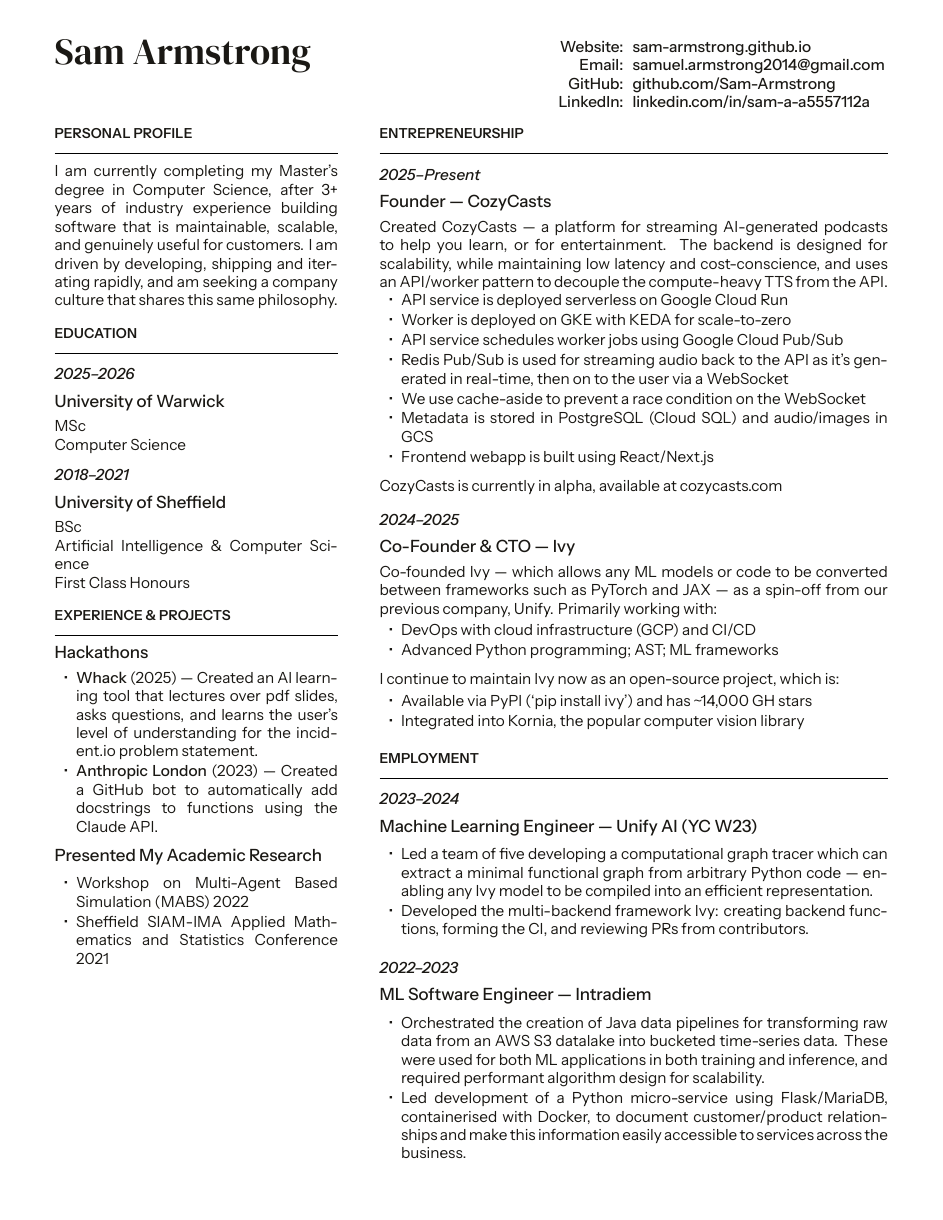
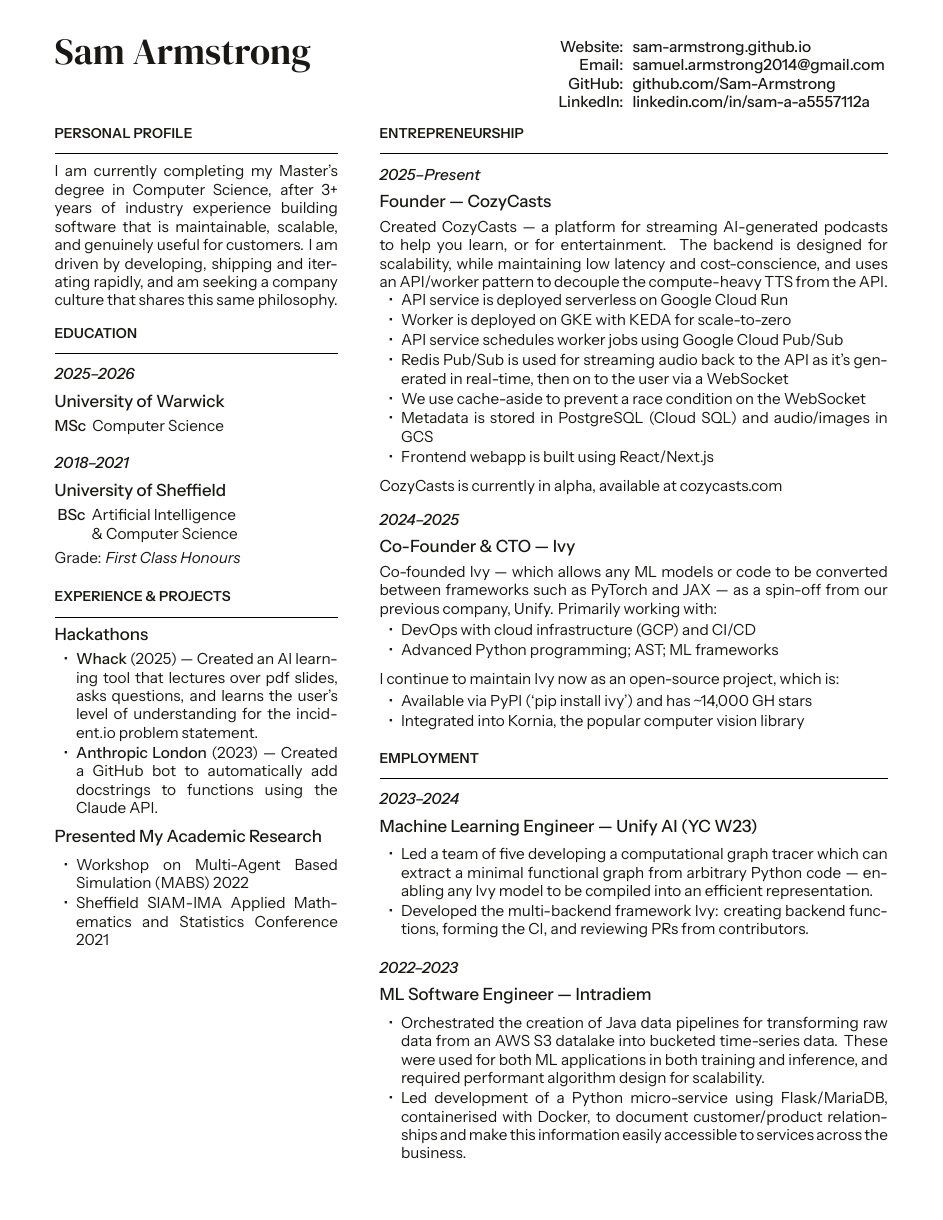
Before and after one commit to Sam-Armstrong/CV, a LaTeX CV (CV.tex): the whole page. Compiled offline with XeLaTeX.

Commit message:
improve education section styling

```diff
--- a/CV.tex
+++ b/CV.tex
@@ -31,17 +31,22 @@
 
 \datecolor{2025--2026}\par
 \runsubsection{University of Warwick}\par
-MSc\par
-Computer Science
+\cvdetail{{\cvmedium\fontsize{10pt}{12pt}\selectfont MSc}\hspace{4pt}Computer Science}
 
 \vspace{6pt}
 
 \datecolor{2018--2021}\par
 \runsubsection{University of Sheffield}
-
-BSc\par
-Artificial Intelligence \& Computer Science\par
-First Class Honours\par
+\cvdetail{
+  \begin{tabular}[t]{@{}l@{\hspace{4pt}}l@{}}
+    {\cvmedium\fontsize{10pt}{12pt}\selectfont BSc} &
+    \begin{tabular}[t]{@{}l@{}}
+      Artificial Intelligence \\
+      \& Computer Science \\
+    \end{tabular} \\
+  \end{tabular}
+}
+\cvdetail{Grade: \textit{First Class Honours}}
 
 \sectionsep
 
```
Also changed, not shown: CV.cls (+12 -0 lines), CV.tex (8 more changed lines).
